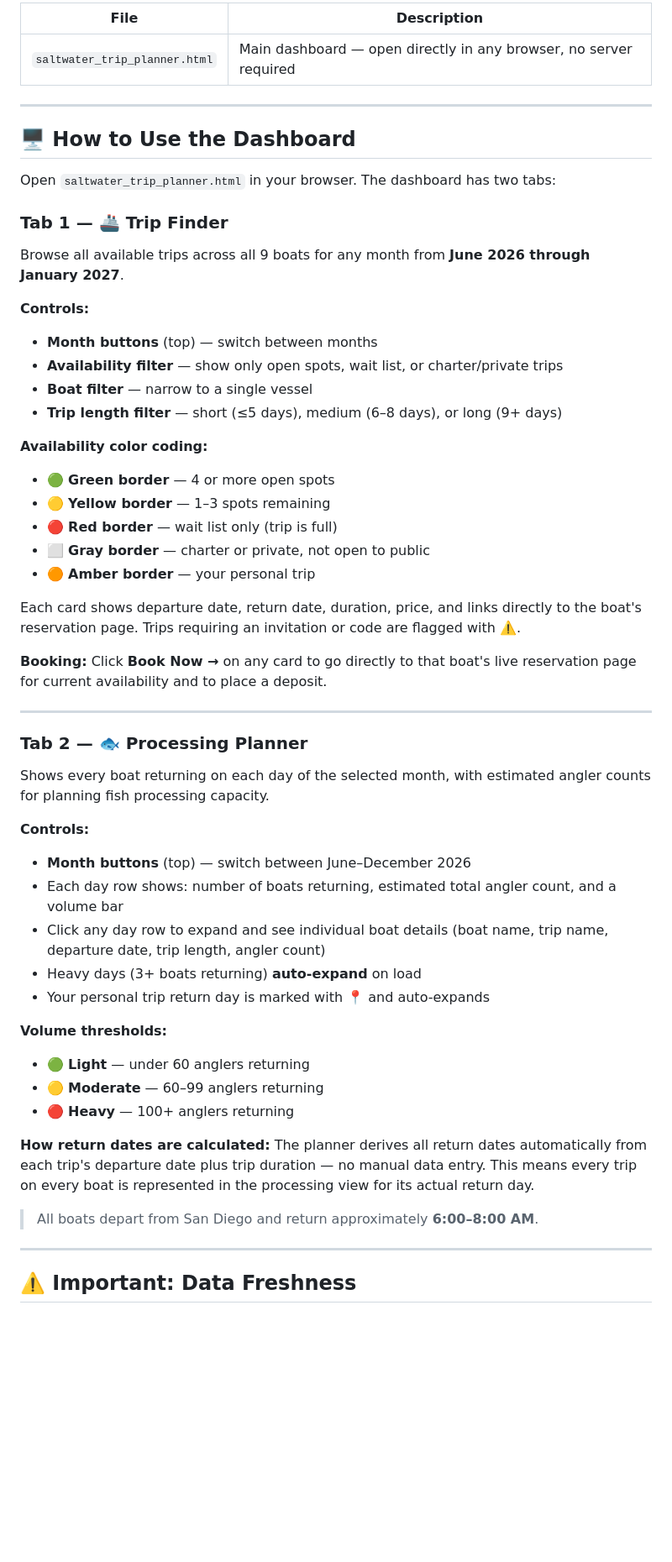
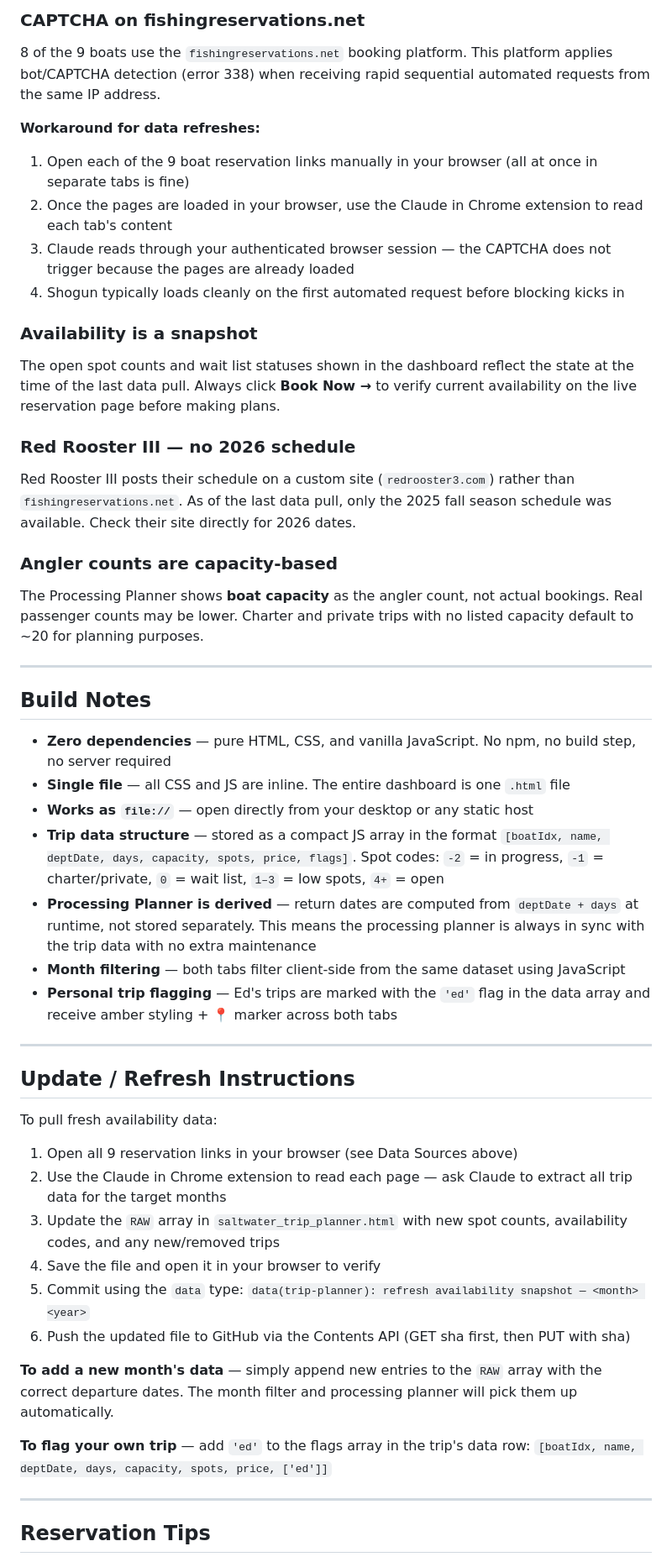
Before and after one commit to edmatibag9Dev/Saltwater-Long-Range-Trip-Planner, a Markdown page: README.md, the part around one of its changes. Shown at 84% size. Rendered like a GitHub page; blank space fills up the shorter version.

```diff
--- a/README.md
+++ b/README.md
@@ -35,58 +109,56 @@ This tool was built to solve two problems:
 
-| File | Description |
-|------|-------------|
-| `saltwater_trip_planner.html` | Main dashboard — open directly in any browser, no server required |
+### CAPTCHA on fishingreservations.net
+
+8 of the 9 boats use the `fishingreservations.net` booking platform. This platform applies bot/CAPTCHA detection (error 338) when receiving rapid sequential automated requests from the same IP address.
+
+**Workaround for data refreshes:**
+1. Open each of the 9 boat reservation links manually in your browser (all at once in separate tabs is fine)
+2. Once the pages are loaded in your browser, use the Claude in Chrome extension to read each tab's content
+3. Claude reads through your authenticated browser session — the CAPTCHA does not trigger because the pages are already loaded
+4. Shogun typically loads cleanly on the first automated request before blocking kicks in
+
+### Availability is a snapshot
+
+The open spot counts and wait list statuses shown in the dashboard reflect the state at the time of the last data pull. Always click **Book Now →** to verify current availability on the live reservation page before making plans.
+
+### Red Rooster III — no 2026 schedule
+
+Red Rooster III posts their schedule on a custom site (`redrooster3.com`) rather than `fishingreservations.net`. As of the last data pull, only the 2025 fall season schedule was available. Check their site directly for 2026 dates.
+
+### Angler counts are capacity-based
+
+The Processing Planner shows **boat capacity** as the angler count, not actual bookings. Real passenger counts may be lower. Charter and private trips with no listed capacity default to ~20 for planning purposes.
 
 ---
 
-## 🖥️ How to Use the Dashboard
+## Build Notes
 
-Open `saltwater_trip_planner.html` in your browser. The dashboard has two tabs:
-
-### Tab 1 — 🚢 Trip Finder
-
-Browse all available trips across all 9 boats for any month from **June 2026 through January 2027**.
-
-**Controls:**
-- **Month buttons** (top) — switch between months
-- **Availability filter** — show only open spots, wait list, or charter/private trips
-- **Boat filter** — narrow to a single vessel
-- **Trip length filter** — short (≤5 days), medium (6–8 days), or long (9+ days)
-
-**Availability color coding:**
-- 🟢 **Green border** — 4 or more open spots
-- 🟡 **Yellow border** — 1–3 spots remaining
-- 🔴 **Red border** — wait list only (trip is full)
-- ⬜ **Gray border** — charter or private, not open to public
-- 🟠 **Amber border** — your personal trip
-
-Each card shows departure date, return date, duration, price, and links directly to the boat's reservation page. Trips requiring an invitation or code are flagged with ⚠️.
-
-**Booking:** Click **Book Now →** on any card to go directly to that boat's live reservation page for current availability and to place a deposit.
+- **Zero dependencies** — pure HTML, CSS, and vanilla JavaScript. No npm, no build step, no server required
+- **Single file** — all CSS and JS are inline. The entire dashboard is one `.html` file
+- **Works as `file://`** — open directly from your desktop or any static host
+- **Trip data structure** — stored as a compact JS array in the format `[boatIdx, name, deptDate, days, capacity, spots, price, flags]`. Spot codes: `-2` = in progress, `-1` = charter/private, `0` = wait list, `1–3` = low spots, `4+` = open
+- **Processing Planner is derived** — return dates are computed from `deptDate + days` at runtime, not stored separately. This means the processing planner is always in sync with the trip data with no extra maintenance
+- **Month filtering** — both tabs filter client-side from the same dataset using JavaScript
+- **Personal trip flagging** — Ed's trips are marked with the `'ed'` flag in the data array and receive amber styling + 📍 marker across both tabs
 
 ---
 
-### Tab 2 — 🐟 Processing Planner
+## Update / Refresh Instructions
 
-Shows every boat returning on each day of the selected month, with estimated angler counts for planning fish processing capacity.
+To pull fresh availability data:
 
-**Controls:**
-- **Month buttons** (top) — switch between June–December 2026
-- Each day row shows: number of boats returning, estimated total angler count, and a volume bar
-- Click any day row to expand and see individual boat details (boat name, trip name, departure date, trip length, angler count)
-- Heavy days (3+ boats returning) **auto-expand** on load
-- Your personal trip return day is marked with 📍 and auto-expands
+1. Open all 9 reservation links in your browser (see Data Sources above)
+2. Use the Claude in Chrome extension to read each page — ask Claude to extract all trip data for the target months
+3. Update the `RAW` array in `saltwater_trip_planner.html` with new spot counts, availability codes, and any new/removed trips
+4. Save the file and open it in your browser to verify
+5. Commit using the `data` type: `data(trip-planner): refresh availability snapshot — <month> <year>`
+6. Push the updated file to GitHub via the Contents API (GET sha first, then PUT with sha)
 
-**Volume thresholds:**
-- 🟢 **Light** — under 60 anglers returning
-- 🟡 **Moderate** — 60–99 anglers returning
-- 🔴 **Heavy** — 100+ anglers returning
+**To add a new month's data** — simply append new entries to the `RAW` array with the correct departure dates. The month filter and processing planner will pick them up automatically.
 
-**How return dates are calculated:** The planner derives all return dates automatically from each trip's departure date plus trip duration — no manual data entry. This means every trip on every boat is represented in the processing view for its actual return day.
-
-> All boats depart from San Diego and return approximately **6:00–8:00 AM**.
+**To flag your own trip** — add `'ed'` to the flags array in the trip's data row: `[boatIdx, name, deptDate, days, capacity, spots, price, ['ed']]`
 
 ---
 
-## ⚠️ Important: Data Freshness
+## Reservation Tips
 
```
Also changed, not shown: other parts of README.md (+94 -91 lines).
